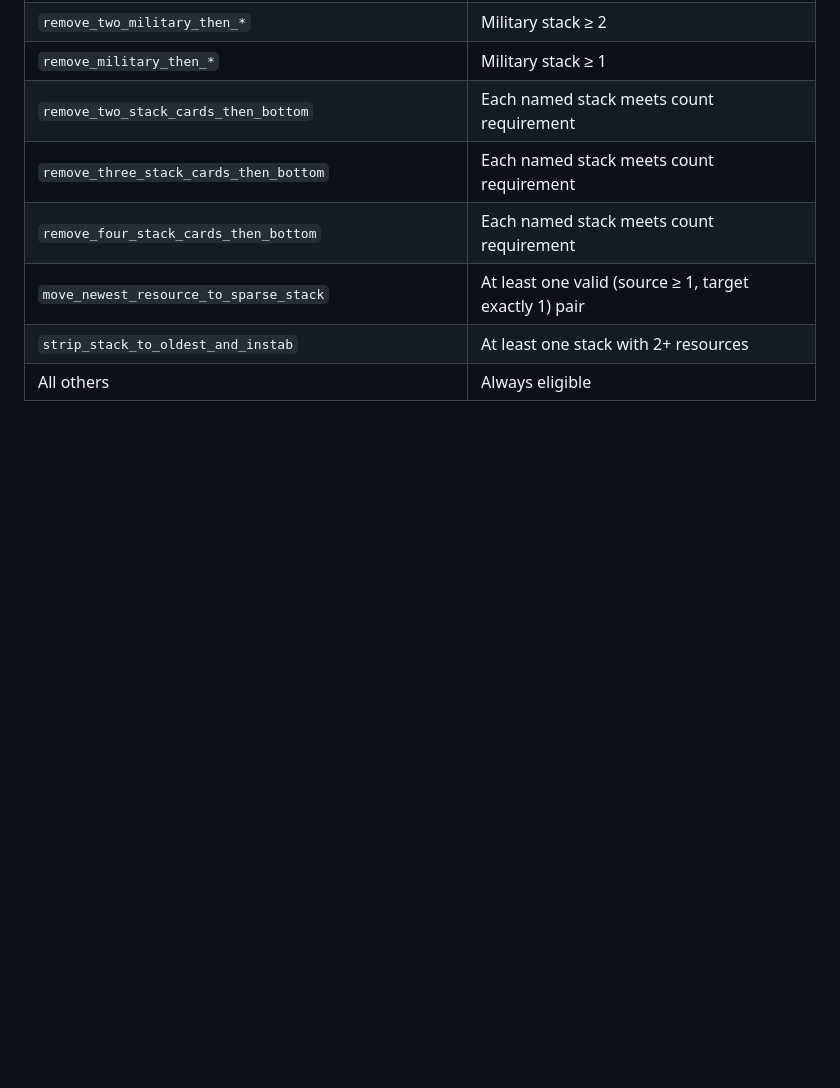
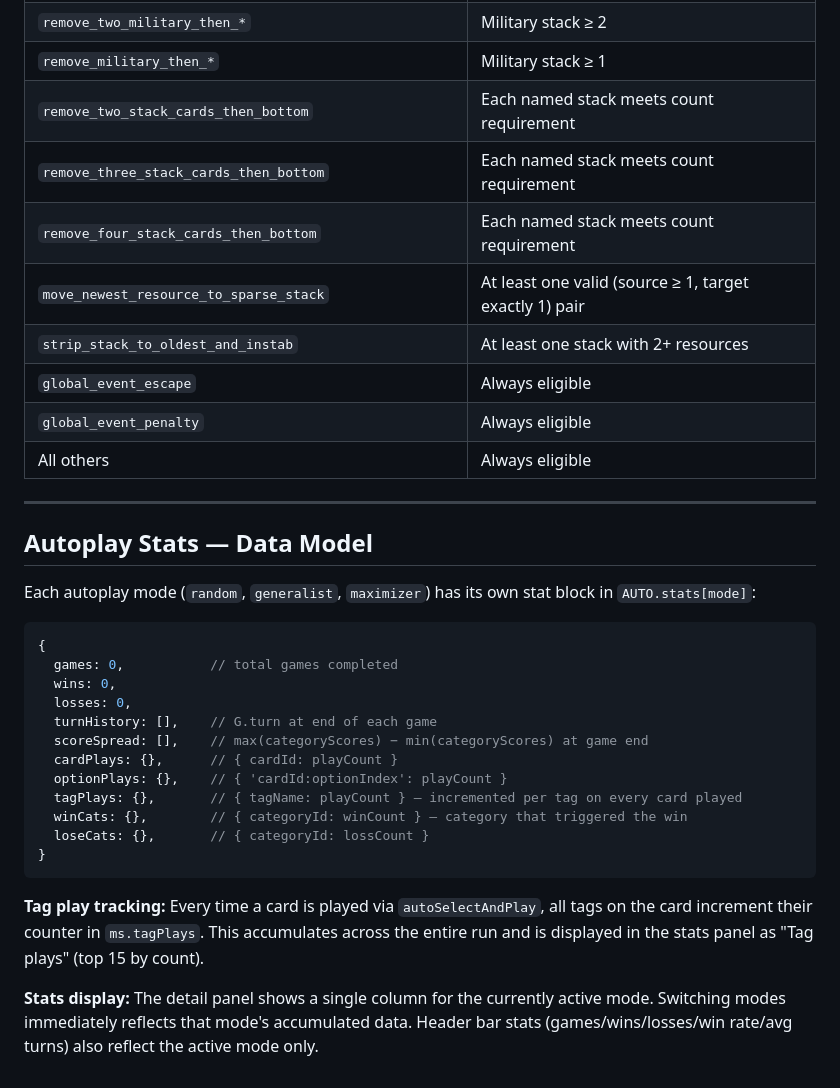
Before and after one commit to qcruz/SquashVec, a Markdown page: governance/docs/effects-reference.md, the part around the change. Rendered like a GitHub page; blank space fills up the shorter version.

````diff
--- a/governance/docs/effects-reference.md
+++ b/governance/docs/effects-reference.md
@@ -423,4 +423,31 @@ These effects are **disabled** (grayed out) when requirements aren't met:
 | `remove_four_stack_cards_then_bottom` | Each named stack meets count requirement |
 | `move_newest_resource_to_sparse_stack` | At least one valid (source ≥ 1, target exactly 1) pair |
 | `strip_stack_to_oldest_and_instab` | At least one stack with 2+ resources |
+| `global_event_escape` | Always eligible |
+| `global_event_penalty` | Always eligible |
 | All others | Always eligible |
+
+---
+
+## Autoplay Stats — Data Model
+
+Each autoplay mode (`random`, `generalist`, `maximizer`) has its own stat block in `AUTO.stats[mode]`:
+
+```js
+{
+  games: 0,           // total games completed
+  wins: 0,
+  losses: 0,
+  turnHistory: [],    // G.turn at end of each game
+  scoreSpread: [],    // max(categoryScores) − min(categoryScores) at game end
+  cardPlays: {},      // { cardId: playCount }
+  optionPlays: {},    // { 'cardId:optionIndex': playCount }
+  tagPlays: {},       // { tagName: playCount } — incremented per tag on every card played
+  winCats: {},        // { categoryId: winCount } — category that triggered the win
+  loseCats: {},       // { categoryId: lossCount }
+}
+```
+
+**Tag play tracking:** Every time a card is played via `autoSelectAndPlay`, all tags on the card increment their counter in `ms.tagPlays`. This accumulates across the entire run and is displayed in the stats panel as "Tag plays" (top 15 by count).
+
+**Stats display:** The detail panel shows a single column for the currently active mode. Switching modes immediately reflects that mode's accumulated data. Header bar stats (games/wins/losses/win rate/avg turns) also reflect the active mode only.
````
Also changed, not shown: governance/docs/session-log.md (+22 -0 lines).
